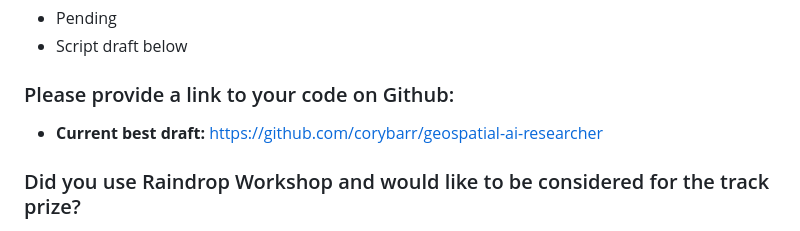
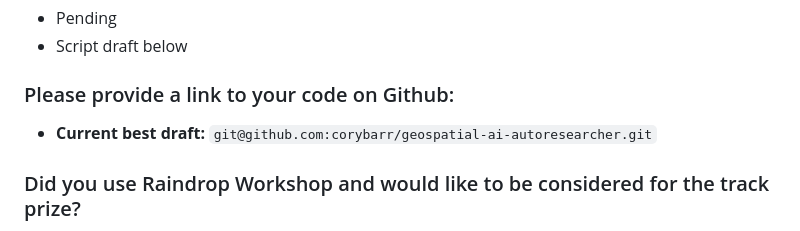
Before and after one commit to corybarr/geospatial-ai-autoresearcher, a Markdown page: hackathon-submission-draft.md, the part around the change. Rendered like a GitHub page.

Commit message:
Use SSH repo URL in submission draft

```diff
--- a/hackathon-submission-draft.md
+++ b/hackathon-submission-draft.md
@@ -23,7 +23,7 @@ Geospatial AI Autoresearcher is an autoresearch system that ingests frontier geo
 - Script draft below
 
 ### Please provide a link to your code on Github:
-- **Current best draft:** <https://github.com/corybarr/geospatial-ai-researcher>
+- **Current best draft:** `git@github.com:corybarr/geospatial-ai-autoresearcher.git`
 
 ### Did you use Raindrop Workshop and would like to be considered for the track prize?
 Draft answer options:
```
